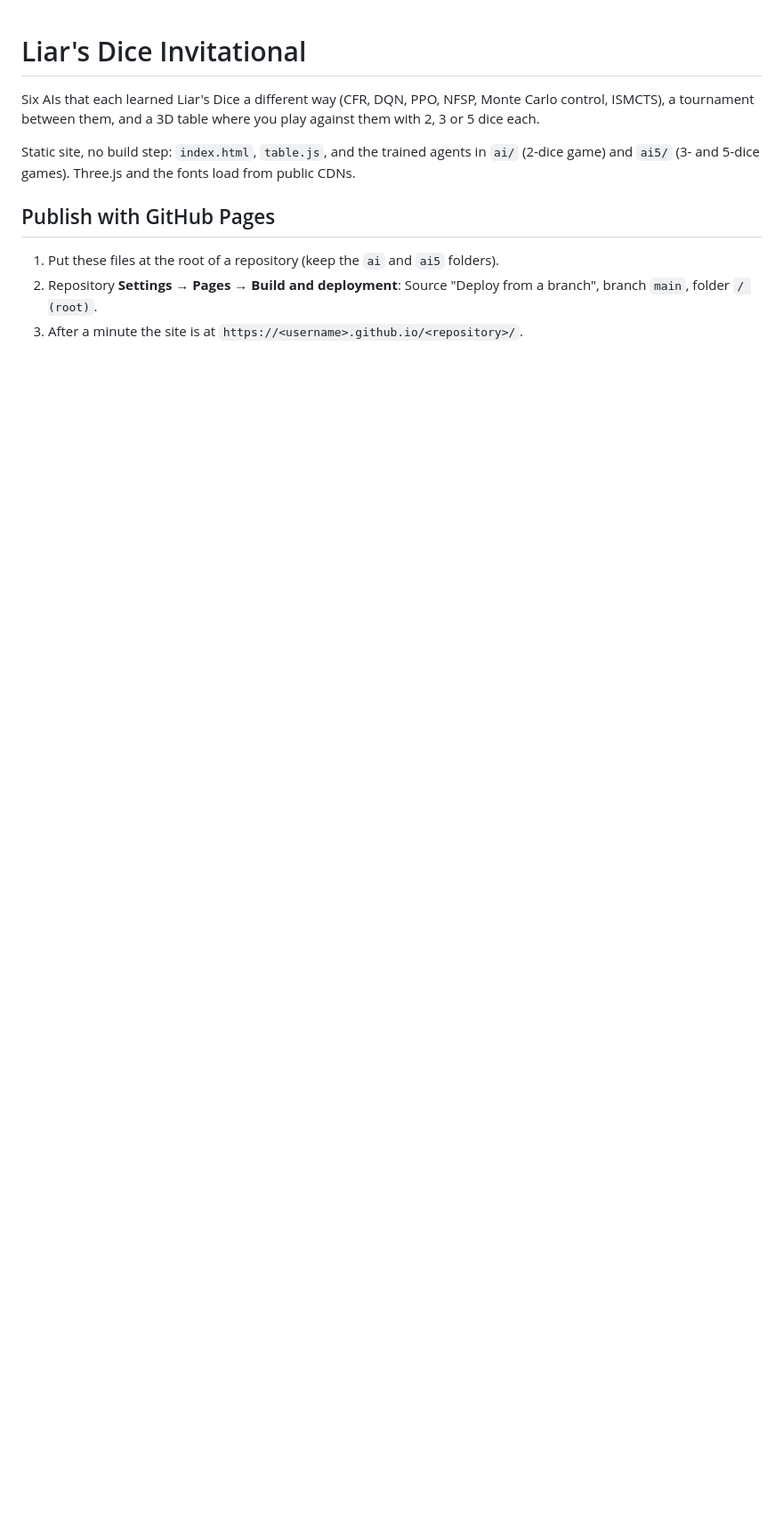
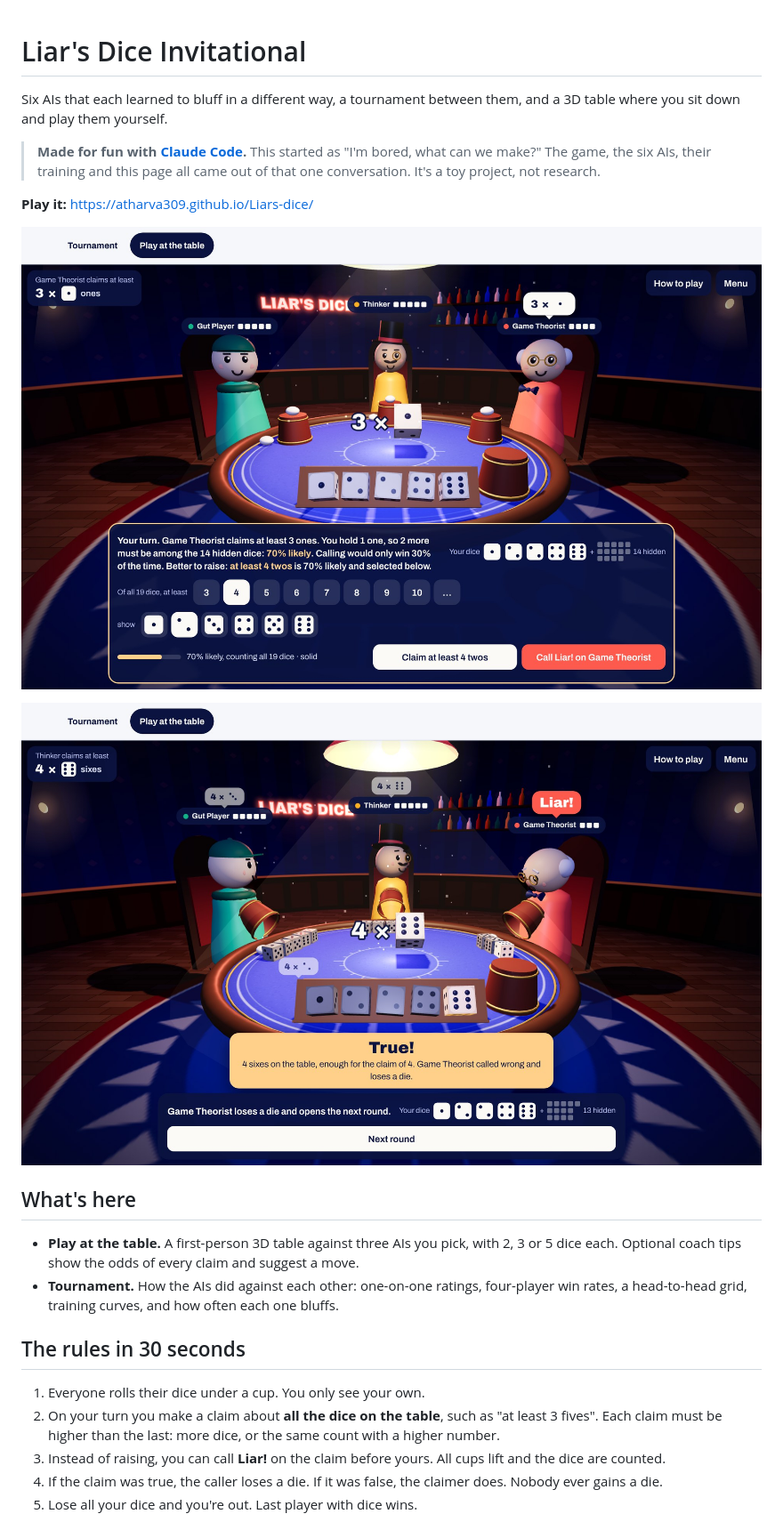
Before and after one commit to Atharva309/Liars-dice, a Markdown page: README.md, the part around one of its changes. Shown at 89% size. Rendered like a GitHub page; pictures changed too: screenshots/reveal.jpg (added), screenshots/your-turn.jpg (added); blank space fills up the shorter version.

```diff
--- a/README.md
+++ b/README.md
@@ -1,10 +1,26 @@
 # Liar's Dice Invitational
 
-Six AIs that each learned Liar's Dice a different way (CFR, DQN, PPO, NFSP, Monte Carlo control, ISMCTS), a tournament between them, and a 3D table where you play against them with 2, 3 or 5 dice each.
+Six AIs that each learned to bluff in a different way, a tournament between them, and a 3D table where you sit down and play them yourself.
 
-Static site, no build step: `index.html`, `table.js`, and the trained agents in `ai/` (2-dice game) and `ai5/` (3- and 5-dice games). Three.js and the fonts load from public CDNs.
+> **Made for fun with [Claude Code](https://claude.com/claude-code).**
+> This started as "I'm bored, what can we make?" The game, the six AIs, their training and this page all came out of that one conversation. It's a toy project, not research.
 
-## Publish with GitHub Pages
-1. Put these files at the root of a repository (keep the `ai` and `ai5` folders).
-2. Repository **Settings → Pages → Build and deployment**: Source "Deploy from a branch", branch `main`, folder `/ (root)`.
-3. After a minute the site is at `https://<username>.github.io/<repository>/`.
+**Play it:** https://atharva309.github.io/Liars-dice/
+
+![Your turn at the table: three AI opponents, your five dice on a rack, and the coach suggesting a move](screenshots/your-turn.jpg)
+
+![The reveal: cups lifted, matching dice counted, and the verdict](screenshots/reveal.jpg)
+
+## What's here
+
+- **Play at the table.** A first-person 3D table against three AIs you pick, with 2, 3 or 5 dice each. Optional coach tips show the odds of every claim and suggest a move.
+- **Tournament.** How the AIs did against each other: one-on-one ratings, four-player win rates, a head-to-head grid, training curves, and how often each one bluffs.
+
+## The rules in 30 seconds
+
+1. Everyone rolls their dice under a cup. You only see your own.
+2. On your turn you make a claim about **all the dice on the table**, such as "at least 3 fives". Each claim must be higher than the last: more dice, or the same count with a higher number.
+3. Instead of raising, you can call **Liar!** on the claim before yours. All cups lift and the dice are counted.
+4. If the claim was true, the caller loses a die. If it was false, the claimer does. Nobody ever gains a die.
+5. Lose all your dice and you're out. Last player with dice wins.
+
```
Also changed, not shown: other parts of README.md (+81 -0 lines).
